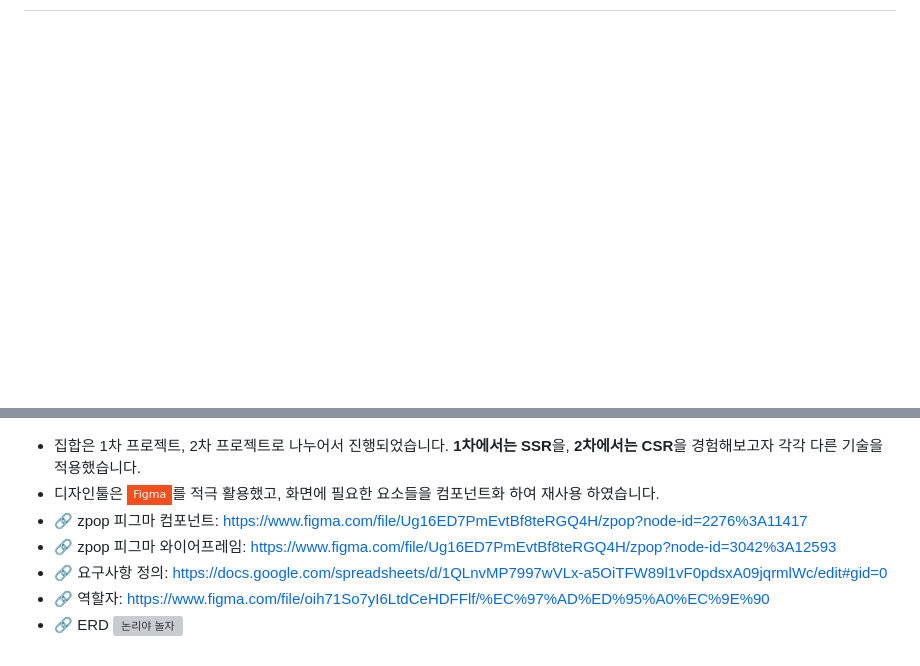
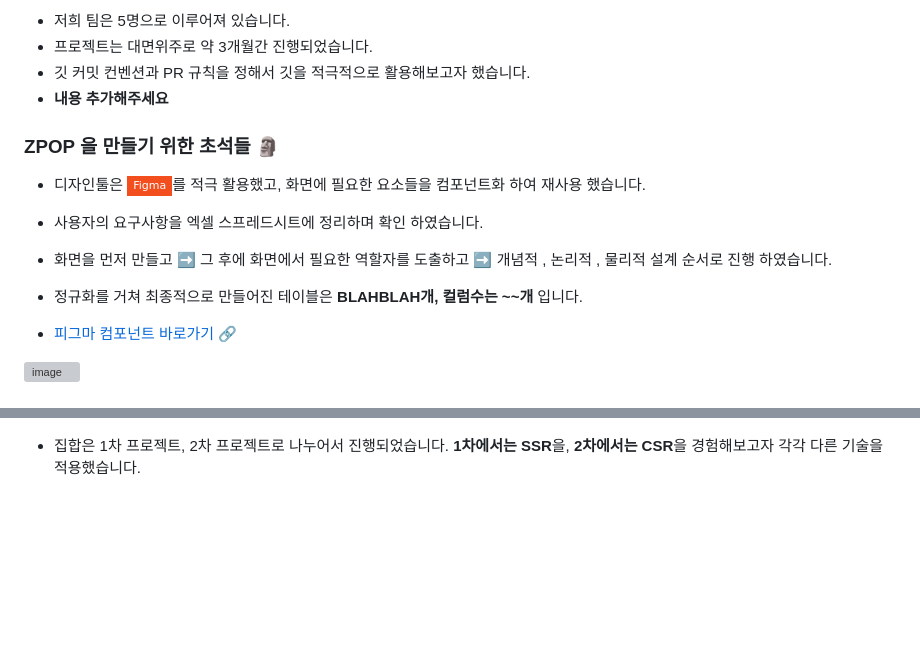
Before and after one commit to Z-P0P/ZPOP, a Markdown page: README.md, 2 parts joined by grey strips. Drawn GitHub-style; badges without logos; blank space fills up the shorter version; grey boxes are pictures that could not be loaded.

```diff
--- a/README.md
+++ b/README.md
@@ -104,0 +119,17 @@
+- 저희 팀은 5명으로 이루어져 있습니다.
+- 프로젝트는 대면위주로 약 3개월간 진행되었습니다.
+- 깃 커밋 컨벤션과 PR 규칙을 정해서 깃을 적극적으로 활용해보고자 했습니다.
+- **내용 추가해주세요**
+
+ ### ZPOP 을 만들기 위한 초석들 🗿
+
+ - 디자인툴은 <img src="https://img.shields.io/badge/Figma-F24E1E?style=flat-square&logo=Figma&logoColor=white"/>를 적극 활용했고, 화면에 필요한 요소들을 컴포넌트화 하여 재사용 했습니다.
+ - 사용자의 요구사항을 엑셀 스프레드시트에 정리하며 확인 하였습니다.
+ - 화면을 먼저 만들고 ➡ 그 후에 화면에서 필요한 역할자를 도출하고 ➡ 개념적 , 논리적 , 물리적 설계 순서로 진행 하였습니다.
+ - 정규화를 거쳐 최종적으로 만들어진 테이블은 **BLAHBLAH개, 컬럼수는 ~~개** 입니다.
+
+
+-  [피그마 컴포넌트 바로가기 🔗 ](https://www.figma.com/file/Ug16ED7PmEvtBf8teRGQ4H/zpop?node-id=2276%3A11417)
+
+ ![image](https://user-images.githubusercontent.com/112043767/215306495-8edd9a62-a8d5-4dfe-8310-ed61a0498271.png)
+
@@ -105,8 +173 @@
  - 집합은 1차 프로젝트, 2차 프로젝트로 나누어서 진행되었습니다. **1차에서는 SSR**을, **2차에서는 CSR**을 경험해보고자 각각 다른 기술을 적용했습니다.
- - 디자인툴은 <img src="https://img.shields.io/badge/Figma-F24E1E?style=flat-square&logo=Figma&logoColor=white"/>를 적극 활용했고, 화면에 필요한 요소들을 컴포넌트화 하여 재사용 하였습니다.
- - 🔗 zpop 피그마 컴포넌트: https://www.figma.com/file/Ug16ED7PmEvtBf8teRGQ4H/zpop?node-id=2276%3A11417
- - 🔗 zpop 피그마 와이어프레임: https://www.figma.com/file/Ug16ED7PmEvtBf8teRGQ4H/zpop?node-id=3042%3A12593
- - 🔗 요구사항 정의: https://docs.google.com/spreadsheets/d/1QLnvMP7997wVLx-a5OiTFW89l1vF0pdsxA09jqrmlWc/edit#gid=0
- - 🔗 역할자: https://www.figma.com/file/oih71So7yI6LtdCeHDFFlf/%EC%97%AD%ED%95%A0%EC%9E%90
- - 🔗 ERD
- ![논리야 놀자](https://user-images.githubusercontent.com/112043767/215304946-fdcdaea7-4ec9-4b4f-b1f4-ecafbf9fb491.png)
```
Also changed, not shown: other parts of README.md (+51 -0 lines).
